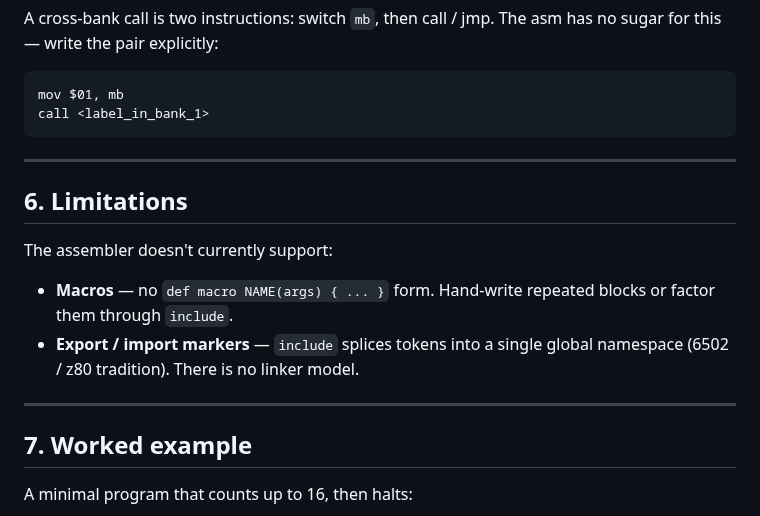
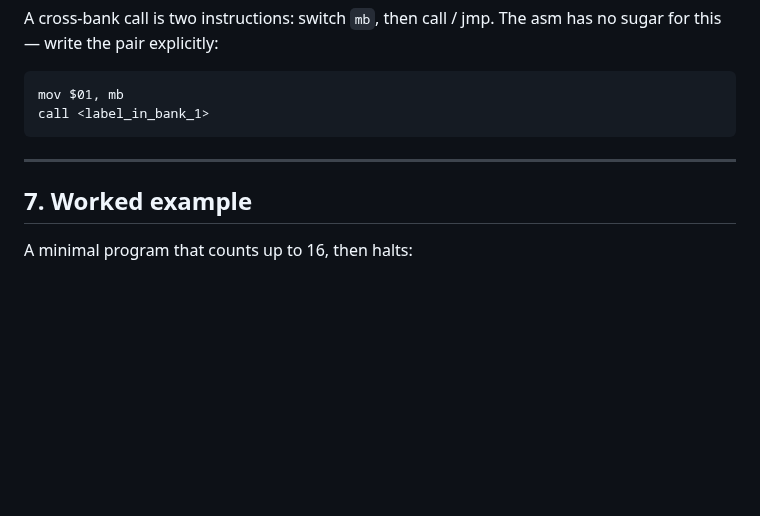
Before and after one commit to salty-max/gero, a Markdown page: docs/asm.md, the part around the change. Drawn GitHub-style; blank space fills up the shorter version.

Commit message:
docs: drop asm.md §6 Limitations section entirely
The section enumerated 'macros' and 'export / import markers' as
'not currently supported' — but both are deliberate non-features,
not pending work:

- Macros: the include + flat-emission model is the explicit
  alternative (6502 / z80 tradition, parametric blocks via
  include).
- Export / import markers: the include directive already splices
  into a single global namespace; there is no linker model, so
  markers have nothing to mark.

Listing them as 'limitations' framed deliberate design choices as
gaps. User-facing docs describe what works; design rationale
lives in CONTRIBUTING-adjacent notes if needed at all.

Section numbering: §6 is now a gap (§5 Banking → §7 Worked
example). Keeping the gap (vs renumbering 7/8 → 6/7) avoids
pulling 5 source-comment '§8' cross-references into this
doc-only PR.

```diff
--- a/docs/asm.md
+++ b/docs/asm.md
@@ -592,18 +592,6 @@ call <label_in_bank_1>
 
 ---
 
-## 6. Limitations
-
-The assembler doesn't currently support:
-
-- **Macros** — no `def macro NAME(args) { ... }` form. Hand-write
-  repeated blocks or factor them through `include`.
-- **Export / import markers** — `include` splices tokens into a
-  single global namespace (6502 / z80 tradition). There is no
-  linker model.
-
----
-
 ## 7. Worked example
 
 A minimal program that counts up to 16, then halts:
```
